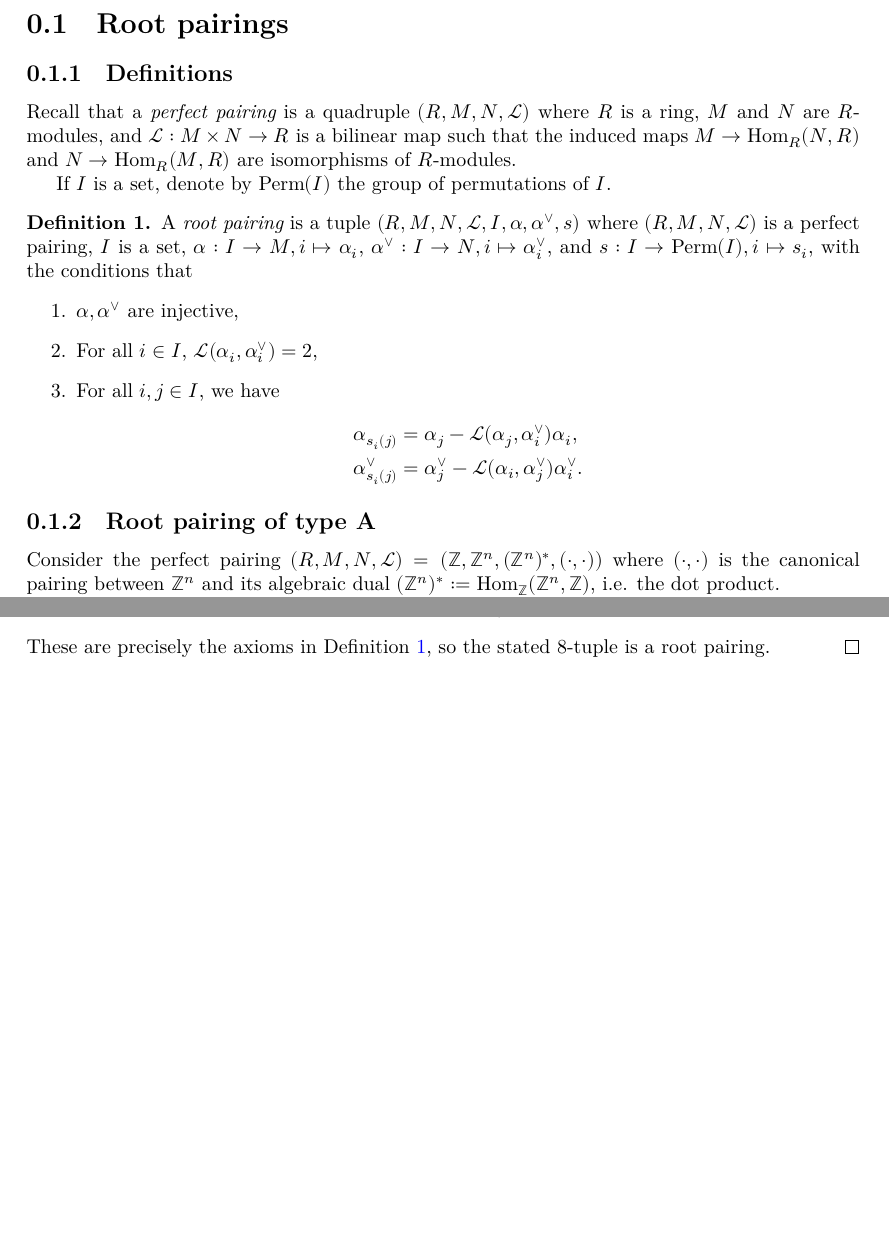
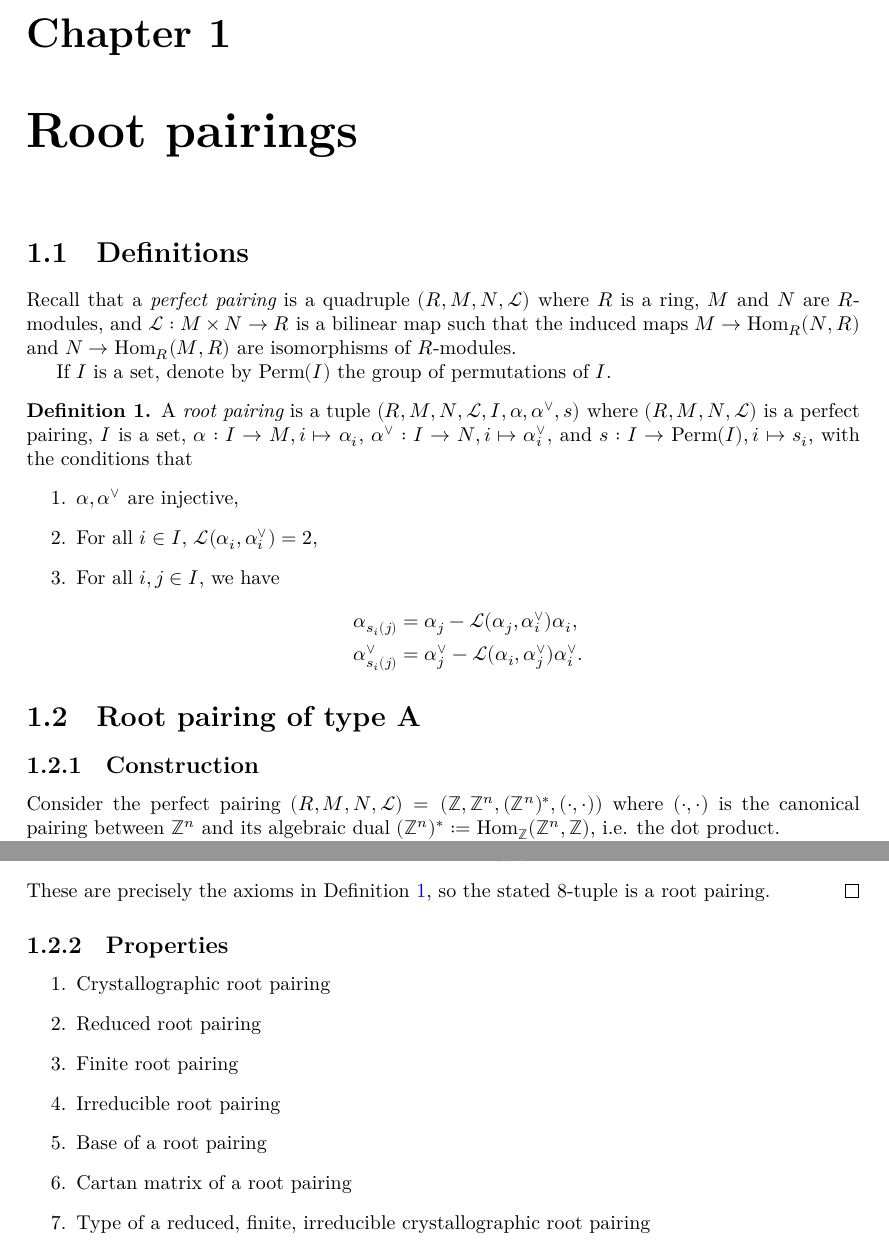
Before and after one commit to Antoine-dSG/root_system, a LaTeX document (blueprint/src/print.tex, which reads blueprint/src/content.tex): two parts of pages 2 and 5 of 5 before the commit and two parts of pages 2 and 6 of 6 after it, joined at a grey line, cut at the place of the change, the shorter picture padded with empty space. Compiled offline with XeLaTeX.

Commit message:
outline of Properties section

```diff
--- a/blueprint/src/content.tex
+++ b/blueprint/src/content.tex
@@ -6,8 +6,8 @@
 % If you want to split the blueprint content into several files then
 % the current file can be a simple sequence of \input. Otherwise It
 % can start with a \section or \chapter for instance.
-\section{Root pairings}
-\subsection{Definitions}
+\chapter{Root pairings}
+\section{Definitions}
 Recall that a {\it perfect pairing} is a quadruple $(R,M,N,\mathcal{L})$ where $R$ is a ring, $M$ and $N$ are $R$-modules,
 and $\mathcal{L}: M \times N \to R$ is a bilinear map such that the induced maps
 $M \to \text{Hom}_R(N,R)$ and $N \to \text{Hom}_R(M,R)$ are isomorphisms of $R$-modules.
@@ -30,7 +30,8 @@ If $I$ is a set, denote by $\text{Perm}(I)$ the group of permutations of $I$.
 \end{definition}
 
 
-\subsection{Root pairing of type A}
+\section{Root pairing of type A}
+\subsection{Construction}
 Consider the perfect pairing $(R,M,N,\mathcal{L}) = (\mathbb{Z}, \mathbb{Z}^n, (\mathbb{Z}^n)^*, (\cdot , \cdot))$ where $(\cdot , \cdot)$ is the
 canonical pairing between $\mathbb{Z}^n$ and its algebraic dual $(\mathbb{Z}^n)^* := {\rm Hom}_{\mathbb{Z}}(\mathbb{Z}^n, \mathbb{Z})$, i.e.
 the dot product.
@@ -296,3 +297,14 @@ We extend $s$ to $I_n\times \{\pm 1\}$ by setting $s_{-J} = s_J$ for all $J \in
     These are precisely the axioms in Definition \ref{def:root_pairing}, so the stated 8-tuple is a root
     pairing.
 \end{proof}
+
+\subsection{Properties}
+\begin{enumerate}
+    \item Crystallographic root pairing
+    \item Reduced root pairing
+    \item Finite root pairing
+    \item Irreducible root pairing
+    \item Base of a root pairing
+    \item Cartan matrix of a root pairing
+    \item Type of a reduced, finite, irreducible crystallographic root pairing
+\end{enumerate}
```
Also changed, not shown: blueprint/src/print.pdf, 2 other files.
